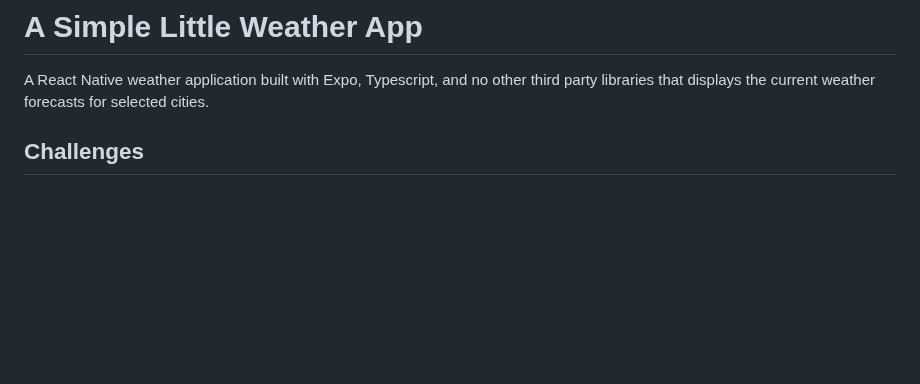
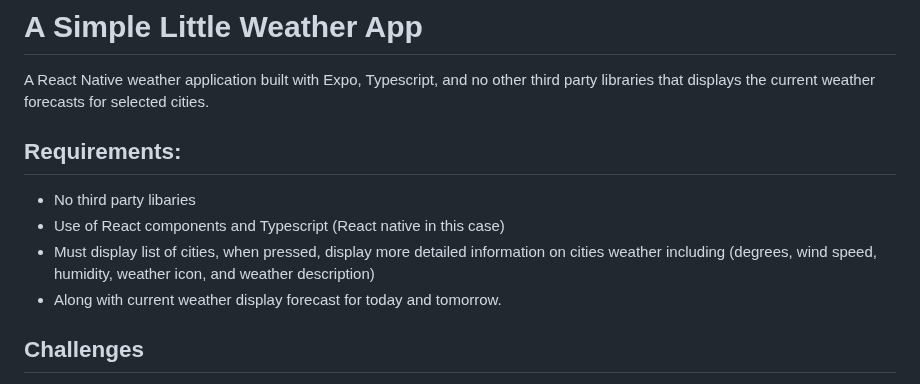
Before and after one commit to theCorgiCoder/a-simple-little-weather-app, a Markdown page: README.md, the part around the change. GitHub-like rendering; blank space fills up the shorter version.

```diff
--- a/README.md
+++ b/README.md
@@ -1,6 +1,13 @@
 # A Simple Little Weather App
 
 A React Native weather application built with Expo, Typescript, and no other third party libraries that displays the current weather forecasts for selected cities.
+
+## Requirements:
+
+- No third party libaries
+- Use of React components and Typescript (React native in this case)
+- Must display list of cities, when pressed, display more detailed information on cities weather including (degrees, wind speed, humidity, weather icon, and weather description)
+- Along with current weather display forecast for today and tomorrow.
 
 ## Challenges
 
```
